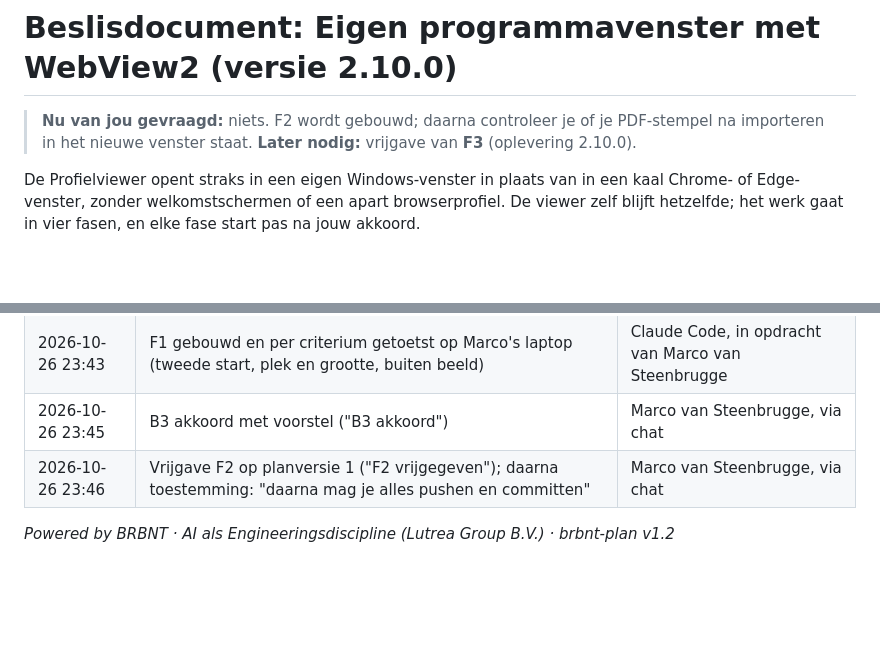
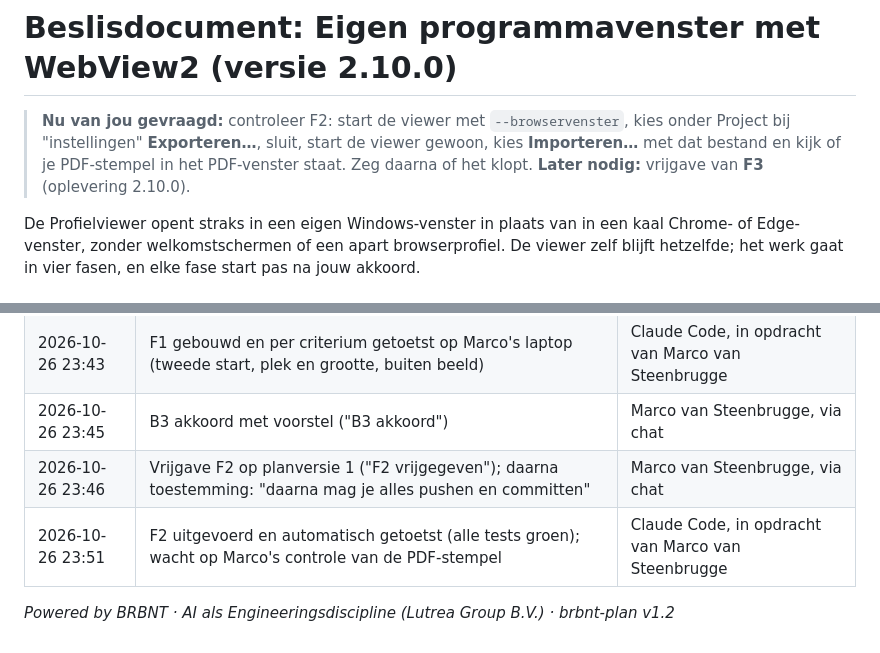
Before and after one commit to marcovansteenbrugge/Profielen-app, a Markdown page: docs/webview2-venster.beslis.md, 2 parts joined by grey strips. Rendered like a GitHub page; blank space fills up the shorter version.

```diff
--- a/docs/webview2-venster.beslis.md
+++ b/docs/webview2-venster.beslis.md
@@ -11,7 +11,7 @@ status: in-uitvoering        # berekend door de skill, nooit met de hand gezet
 
 # Beslisdocument: Eigen programmavenster met WebView2 (versie 2.10.0)
 
-> **Nu van jou gevraagd:** niets. F2 wordt gebouwd; daarna controleer je of je PDF-stempel na importeren in het nieuwe venster staat.
+> **Nu van jou gevraagd:** controleer F2: start de viewer met `--browservenster`, kies onder Project bij "instellingen" **Exporteren…**, sluit, start de viewer gewoon, kies **Importeren…** met dat bestand en kijk of je PDF-stempel in het PDF-venster staat. Zeg daarna of het klopt.
 > **Later nodig:** vrijgave van **F3** (oplevering 2.10.0).
 
 De Profielviewer opent straks in een eigen Windows-venster in plaats van in een kaal Chrome- of Edge-venster, zonder welkomstschermen of een apart browserprofiel. De viewer zelf blijft hetzelfde; het werk gaat in vier fasen, en elke fase start pas na jouw akkoord.
@@ -106,5 +106,6 @@ Alleen aanvullen, nooit herschrijven. De technische uitvoeringsdetails staan in
 | 2026-10-26 23:43 | F1 gebouwd en per criterium getoetst op Marco's laptop (tweede start, plek en grootte, buiten beeld) | Claude Code, in opdracht van Marco van Steenbrugge |
 | 2026-10-26 23:45 | B3 akkoord met voorstel ("B3 akkoord") | Marco van Steenbrugge, via chat |
 | 2026-10-26 23:46 | Vrijgave F2 op planversie 1 ("F2 vrijgegeven"); daarna toestemming: "daarna mag je alles pushen en committen" | Marco van Steenbrugge, via chat |
+| 2026-10-26 23:51 | F2 uitgevoerd en automatisch getoetst (alle tests groen); wacht op Marco's controle van de PDF-stempel | Claude Code, in opdracht van Marco van Steenbrugge |
 
 *Powered by BRBNT · AI als Engineeringsdiscipline (Lutrea Group B.V.) · brbnt-plan v1.2*
```
Also changed, not shown: docs/webview2-venster.plan.md (+3 -0 lines).
